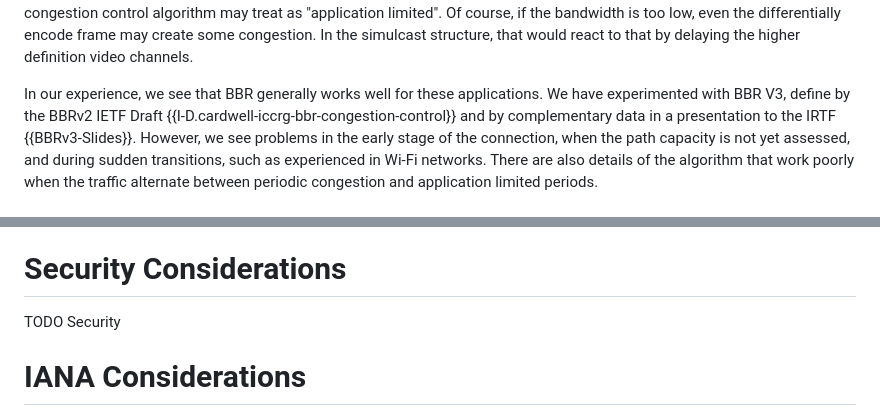
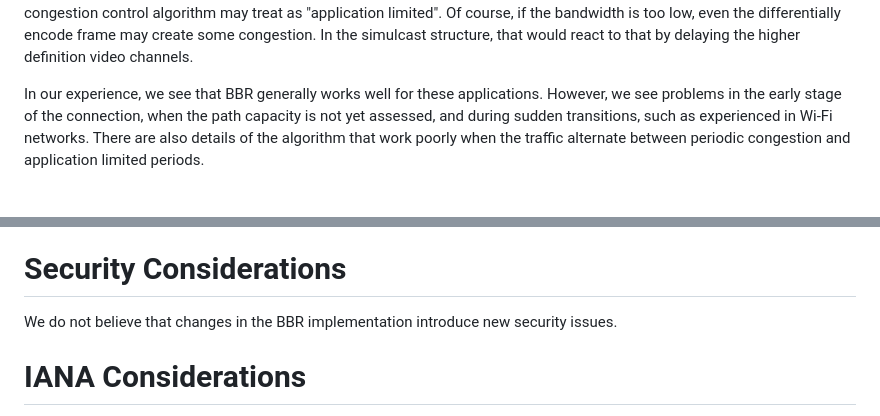
Before and after one commit to huitema/draft-huitema-ccwg-bbr-realtime, a Markdown page: draft-huitema-ccwg-bbr-realtime.md, 2 parts joined by grey strips. GitHub-like rendering.

```diff
--- a/draft-huitema-ccwg-bbr-realtime.md
+++ b/draft-huitema-ccwg-bbr-realtime.md
@@ -136,9 +146,6 @@ simulcast structure, that would react to that by delaying the higher definition
 video channels.
 
 In our experience, we see that BBR generally works well for these applications.
-We have experimented with BBR V3, define by the BBRv2 IETF
-Draft {{I-D.cardwell-iccrg-bbr-congestion-control}} and by
-complementary data in a presentation to the IRTF {{BBRv3-Slides}}.
 However, we see problems
 in the early stage of the connection, when the path capacity is not yet
 assessed, and during sudden transitions, such as experienced in Wi-Fi networks.
@@ -344,7 +402,7 @@ The measurements also show that any random change in scheduling does create rand
 
 # Security Considerations
 
-TODO Security
+We do not believe that changes in the BBR implementation introduce new security issues.
 
 
 # IANA Considerations
```
Also changed, not shown: other parts of draft-huitema-ccwg-bbr-realtime.md (+87 -26 lines).
